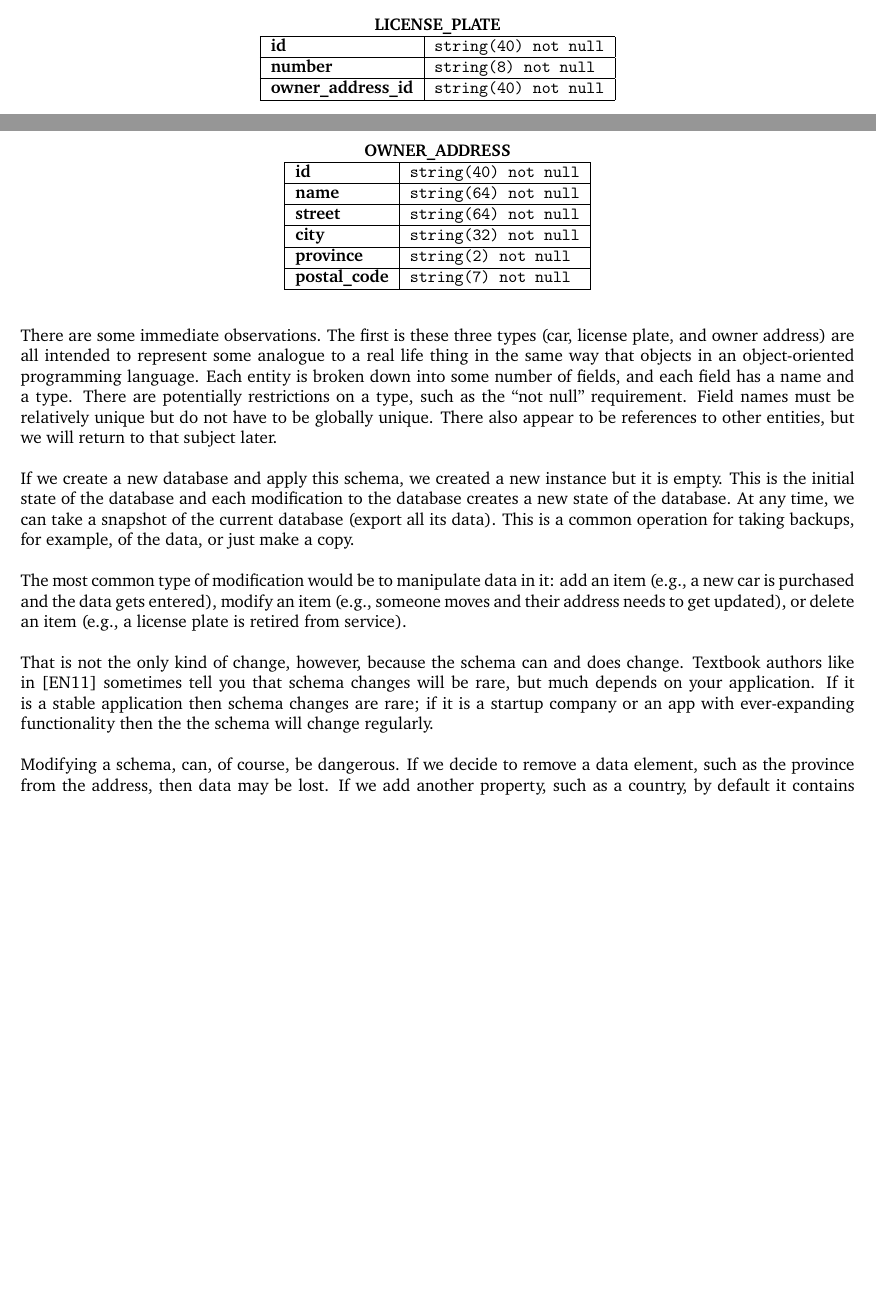
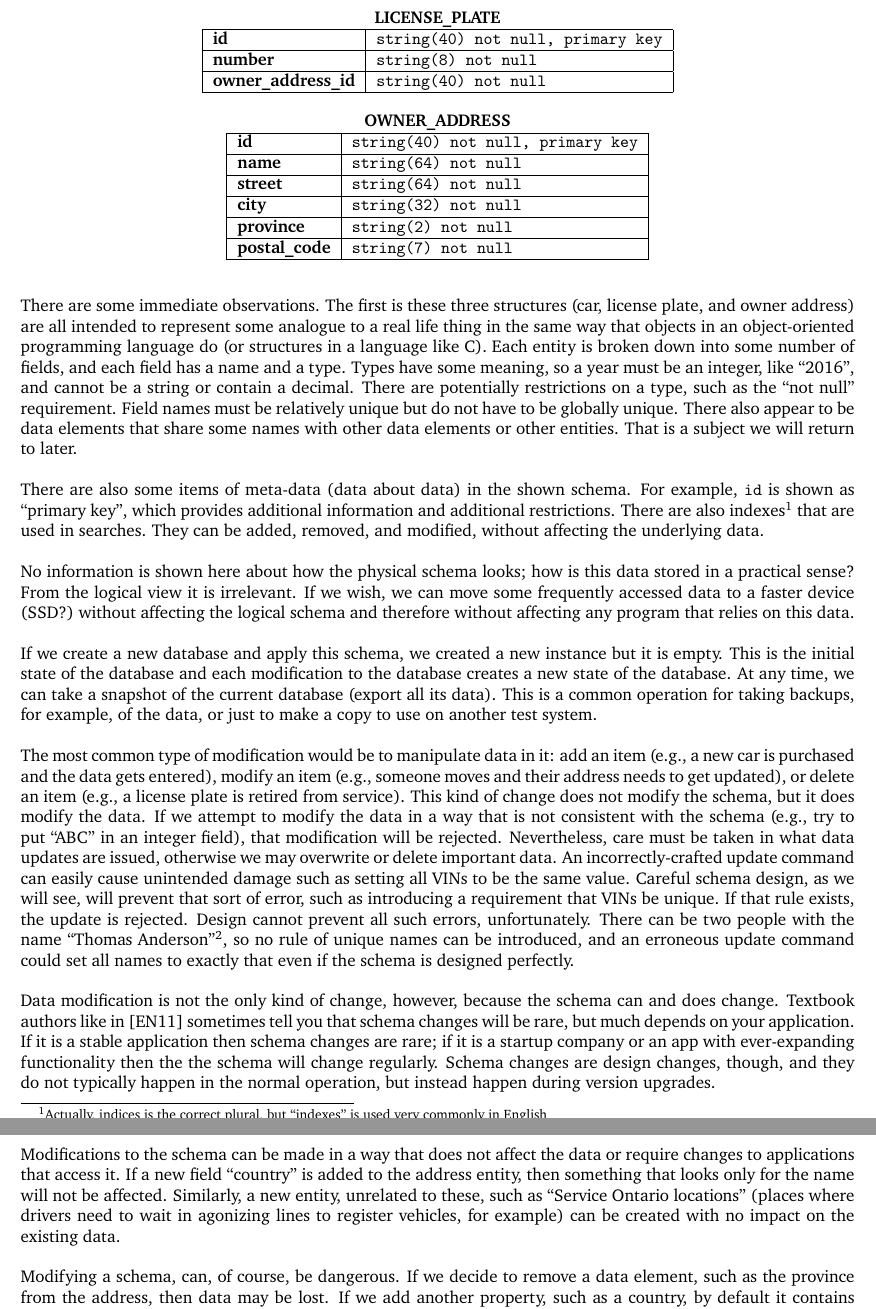
Before and after one commit to jzarnett/ece356, a LaTeX document (lectures/L01.tex): two parts of pages 2 and 3 of 3 before the commit and two parts of pages 3 and 4 of 4 after it, joined at a grey line, cut so that both start at the same text, the shorter picture padded with empty space. Compiled offline with pdfLaTeX.

Commit message:
L01 gets a bit more content

```diff
--- a/lectures/L01.tex
+++ b/lectures/L01.tex
@@ -63,14 +63,14 @@ A schema may look something like the below data, which represents some motor veh
 
 	\textbf{LICENSE\_PLATE}\\
 	\begin{tabular}{|l|l|}\hline
-		\textbf{id} & \texttt{string(40) not null}\\ \hline
+		\textbf{id} & \texttt{string(40) not null, primary key}\\ \hline
 		\textbf{number} & \texttt{string(8) not null}\\ \hline
 		\textbf{owner\_address\_id} & \texttt{string(40) not null}\\ \hline
 	\end{tabular}
 
 		\textbf{OWNER\_ADDRESS}\\
 	\begin{tabular}{|l|l|}\hline
-		\textbf{id} & \texttt{string(40) not null}\\ \hline
+		\textbf{id} & \texttt{string(40) not null,  primary key}\\ \hline
 		\textbf{name} & \texttt{string(64) not null}\\ \hline
 		\textbf{street} & \texttt{string(64) not null}\\ \hline
 		\textbf{city} & \texttt{string(32) not null}\\ \hline
@@ -80,13 +80,19 @@ A schema may look something like the below data, which represents some motor veh
 	\end{tabular}
 \end{center}
 
-There are some immediate observations. The first is these three types (car, license plate, and owner address) are all intended to represent some analogue to a real life thing in the same way that objects in an object-oriented programming language. Each entity is broken down into some number of fields, and each field has a name and a type. There are potentially restrictions on a type, such as the ``not null'' requirement. Field names must be relatively unique but do not have to be globally unique. There also appear to be references to other entities, but we will return to that subject later.
+There are some immediate observations. The first is these three structures (car, license plate, and owner address) are all intended to represent some analogue to a real life thing in the same way that objects in an object-oriented programming language do (or structures in a language like C). Each entity is broken down into some number of fields, and each field has a name and a type. Types have some meaning, so a year must be an integer, like ``2016'', and cannot be a string or contain a decimal. There are potentially restrictions on a type, such as the ``not null'' requirement. Field names must be relatively unique but do not have to be globally unique. There also appear to be data elements that share some names with other data elements or other entities. That is a subject we will return to later.
 
-If we create a new database and apply this schema, we created a new instance but it is empty. This is the initial state of the database and each modification to the database creates a new state of the database. At any time, we can take a snapshot of the current database (export all its data). This is a common operation for taking backups, for example, of the data, or just make a copy.
+There are also some items of meta-data (data about data) in the shown schema. For example, \texttt{id} is shown as ``primary key'', which provides additional information and additional restrictions. There are also indexes\footnote{Actually, indices is the correct plural, but ``indexes'' is used very commonly in English} that are used in searches. They can be added, removed, and modified, without affecting the underlying data.
 
-The most common type of modification would be to manipulate data in it: add an item (e.g., a new car is purchased and the data gets entered), modify an item (e.g., someone moves and their address needs to get updated), or delete an item (e.g., a license plate is retired from service).
+No information is shown here about how the physical schema looks; how is this data stored in a practical sense? From the logical view it is irrelevant. If we wish, we can move some frequently accessed data to a faster device (SSD?) without affecting the logical schema and therefore without affecting any program that relies on this data.
 
-That is not the only kind of change, however, because the schema can and does change. Textbook authors like in~\cite{fds} sometimes tell you that schema changes will be rare, but much depends on your application. If it is a stable application then schema changes are rare; if it is a startup company or an app with ever-expanding functionality then the the schema will change regularly.
+If we create a new database and apply this schema, we created a new instance but it is empty. This is the initial state of the database and each modification to the database creates a new state of the database. At any time, we can take a snapshot of the current database (export all its data). This is a common operation for taking backups, for example, of the data, or just to make a copy to use on another test system.
+
+The most common type of modification would be to manipulate data in it: add an item (e.g., a new car is purchased and the data gets entered), modify an item (e.g., someone moves and their address needs to get updated), or delete an item (e.g., a license plate is retired from service). This kind of change does not modify the schema, but it does modify the data. If we attempt to modify the data in a way that is not consistent with the schema (e.g., try to put ``ABC'' in an integer field), that modification will be rejected. Nevertheless, care must be taken in what data updates are issued, otherwise we may overwrite or delete important data. An incorrectly-crafted update command can easily cause unintended damage such as setting all VINs to be the same value. Careful schema design, as we will see, will prevent that sort of error, such as introducing a requirement that VINs be unique. If that rule exists, the update is rejected. Design cannot prevent all such errors, unfortunately. There can be two people with the name ``Thomas Anderson''\footnote{Whoah.}, so no rule of unique names can be introduced, and an erroneous update command could set all names to exactly that even if the schema is designed perfectly.
+
+Data modification is not the only kind of change, however, because the schema can and does change. Textbook authors like in~\cite{fds} sometimes tell you that schema changes will be rare, but much depends on your application. If it is a stable application then schema changes are rare; if it is a startup company or an app with ever-expanding functionality then the the schema will change regularly. Schema changes are design changes, though, and they do not typically happen in the normal operation, but instead happen during version upgrades.
+
+Modifications to the schema can be made in a way that does not affect the data or require changes to applications that access it. If a new field ``country'' is added to the address entity, then something that looks only for the name will not be affected. Similarly, a new entity, unrelated to these, such as ``Service Ontario locations'' (places where drivers need to wait in agonizing lines to register vehicles, for example) can be created with no impact on the existing data.
 
 Modifying a schema, can, of course, be dangerous. If we decide to remove a data element, such as the province from the address, then data may be lost. If we add another property, such as a country, by default it contains nothing -- and if this property is to be defined as ``not null'' then a default value is needed.
 
```
Also changed, not shown: lectures/L01.pdf, lectures/L01.tex (15 more changed lines).
